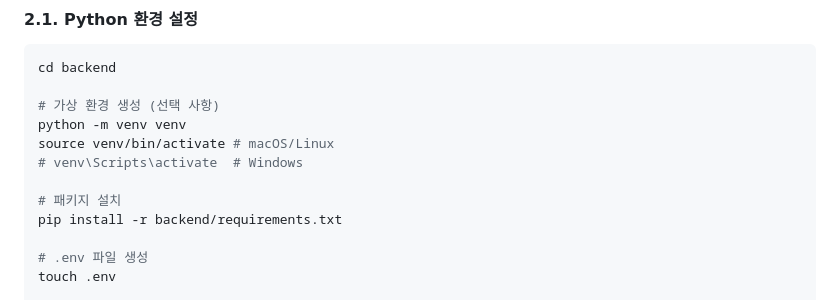
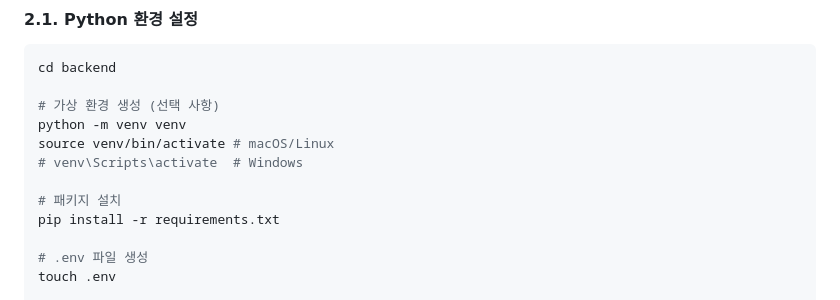
Before and after one commit to MyBitBox/bitbox, a Markdown page: README.md, the part around the change. Rendered like a GitHub page.

Commit message:
README.md 파일에 requirements.txt 설치 부분 수정

```diff
--- a/README.md
+++ b/README.md
@@ -47,7 +47,7 @@ source venv/bin/activate # macOS/Linux
 # venv\Scripts\activate  # Windows
 
 # 패키지 설치
-pip install -r backend/requirements.txt
+pip install -r requirements.txt
 
 # .env 파일 생성
 touch .env
```
